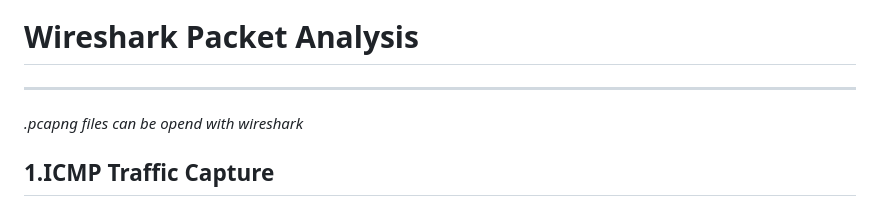
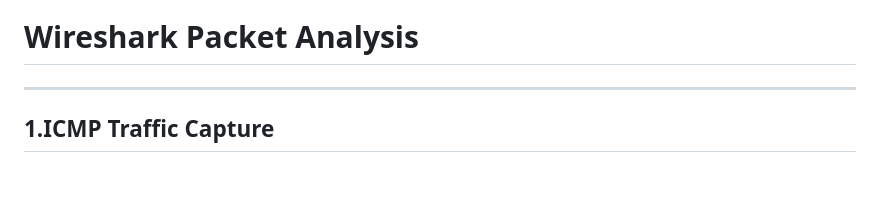
Before and after one commit to san1cs/SOC_Home_Lab, a Markdown page: 8_Wireshark_Packet_Analysis/README.md, the part around the change. Rendered like a GitHub page; blank space fills up the shorter version.

```diff
--- a/8_Wireshark_Packet_Analysis/README.md
+++ b/8_Wireshark_Packet_Analysis/README.md
@@ -1,7 +1,6 @@
 # Wireshark Packet Analysis
 
 ---
-_.pcapng files can be opend with wireshark_
 
 ## 1.ICMP Traffic Capture
 
```
